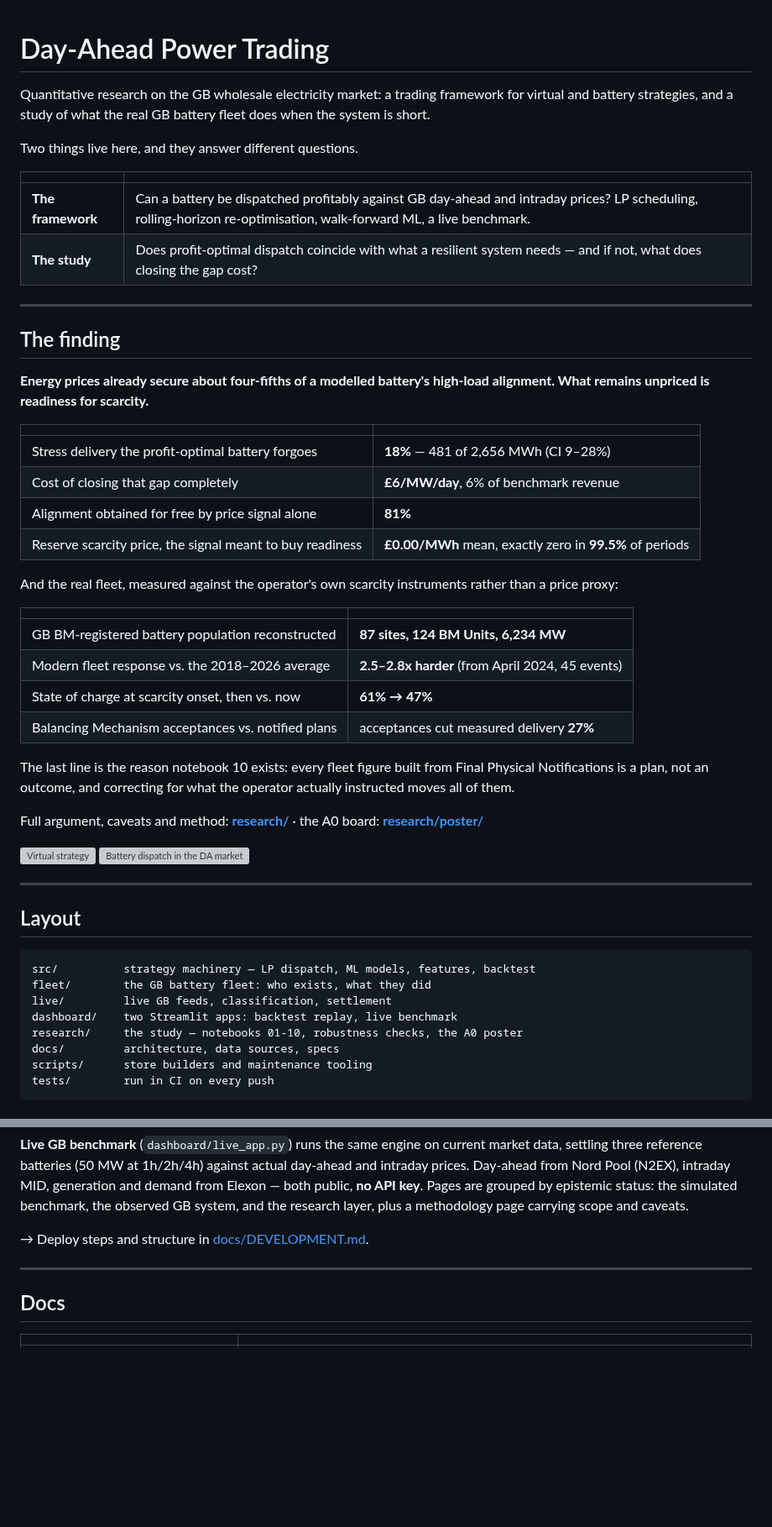
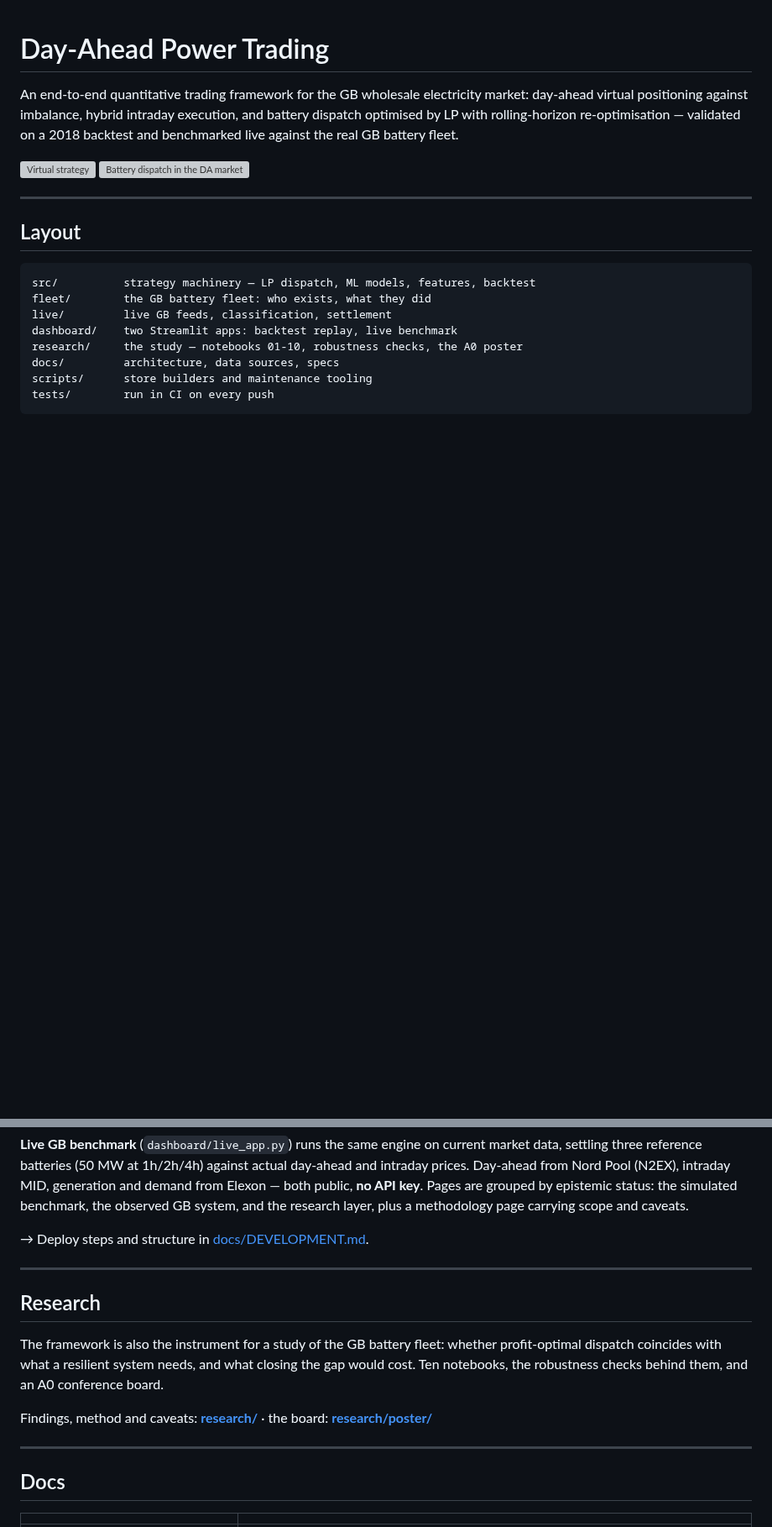
Before and after one commit to shaw029/power-trading, a Markdown page: README.md, 2 parts joined by grey strips. Shown at 84% size. Rendered like a GitHub page; blank space fills up the shorter version; grey boxes are pictures that could not be loaded.

Commit message:
README leads with the framework
The findings block ran to thirty-five lines and two tables of research numbers
before a reader reached what the repository is or how to run it. That inverted
the repository: the framework is the thing here, and the fleet study is work done
with it.

The finding tables come out -- they restate research that research/README.md and
the board already carry, and every number in them was a measured quantity that
goes stale on the next vintage. What remains is a four-line pointer, placed after
the strategies and the dashboards rather than above them, so the reading order
matches the dependency: the framework first, then what was done with it.

The two figures stay. They are the framework's own output, not the board's.

170 lines to 146.

```diff
--- a/README.md
+++ b/README.md
@@ -1,46 +1,10 @@
 # Day-Ahead Power Trading
 
-Quantitative research on the GB wholesale electricity market: a trading framework
-for virtual and battery strategies, and a study of what the real GB battery fleet
-does when the system is short.
-
-Two things live here, and they answer different questions.
-
-| | |
-|---|---|
-| **The framework** | Can a battery be dispatched profitably against GB day-ahead and intraday prices? LP scheduling, rolling-horizon re-optimisation, walk-forward ML, a live benchmark. |
-| **The study** | Does profit-optimal dispatch coincide with what a resilient system needs — and if not, what does closing the gap cost? |
-
----
-
-## The finding
-
-**Energy prices already secure about four-fifths of a modelled battery's
-high-load alignment. What remains unpriced is readiness for scarcity.**
-
-| | |
-|---|---|
-| Stress delivery the profit-optimal battery forgoes | **18%** — 481 of 2,656 MWh (CI 9–28%) |
-| Cost of closing that gap completely | **£6/MW/day**, 6% of benchmark revenue |
-| Alignment obtained for free by price signal alone | **81%** |
-| Reserve scarcity price, the signal meant to buy readiness | **£0.00/MWh** mean, exactly zero in **99.5%** of periods |
-
-And the real fleet, measured against the operator's own scarcity instruments
-rather than a price proxy:
-
-| | |
-|---|---|
-| GB BM-registered battery population reconstructed | **87 sites, 124 BM Units, 6,234 MW** |
-| Modern fleet response vs. the 2018–2026 average | **2.5–2.8x harder** (from April 2024, 45 events) |
-| State of charge at scarcity onset, then vs. now | **61% → 47%** |
-| Balancing Mechanism acceptances vs. notified plans | acceptances cut measured delivery **27%** |
-
-The last line is the reason notebook 10 exists: every fleet figure built from
-Final Physical Notifications is a plan, not an outcome, and correcting for what
-the operator actually instructed moves all of them.
-
-Full argument, caveats and method: **[research/](research/)** ·
-the A0 board: **[research/poster/](research/poster/)**
+An end-to-end quantitative trading framework for the GB wholesale electricity
+market: day-ahead virtual positioning against imbalance, hybrid intraday
+execution, and battery dispatch optimised by LP with rolling-horizon
+re-optimisation — validated on a 2018 backtest and benchmarked live against the
+real GB battery fleet.
 
 ![Virtual strategy](research/notebooks/assets/equity_curve.png)
 ![Battery dispatch in the DA market](research/notebooks/assets/bess_strategy_showcase.png)
@@ -139,6 +103,18 @@ the research layer, plus a methodology page carrying scope and caveats.
 
 ---
 
+## Research
+
+The framework is also the instrument for a study of the GB battery fleet: whether
+profit-optimal dispatch coincides with what a resilient system needs, and what
+closing the gap would cost. Ten notebooks, the robustness checks behind them, and
+an A0 conference board.
+
+Findings, method and caveats: **[research/](research/)** · the board:
+**[research/poster/](research/poster/)**
+
+---
+
 ## Docs
 
 | | |
```
